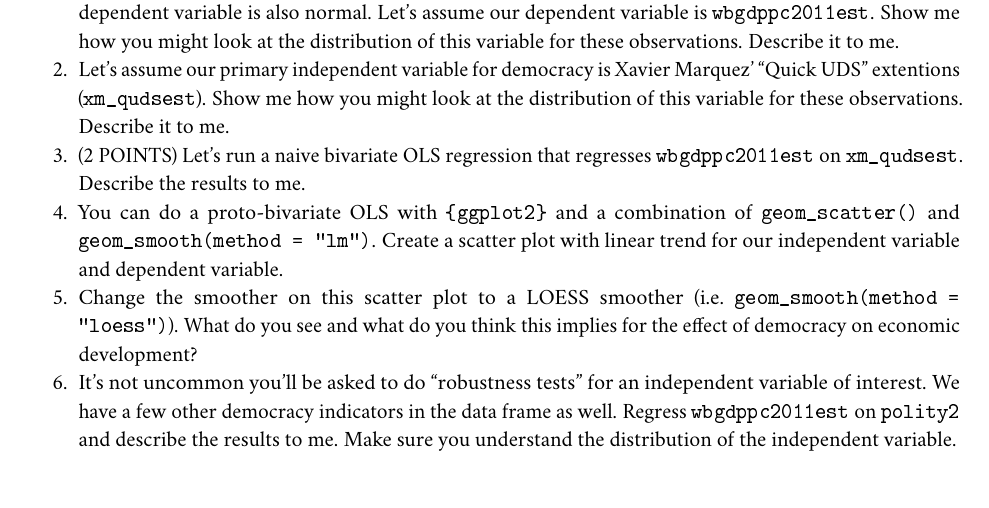
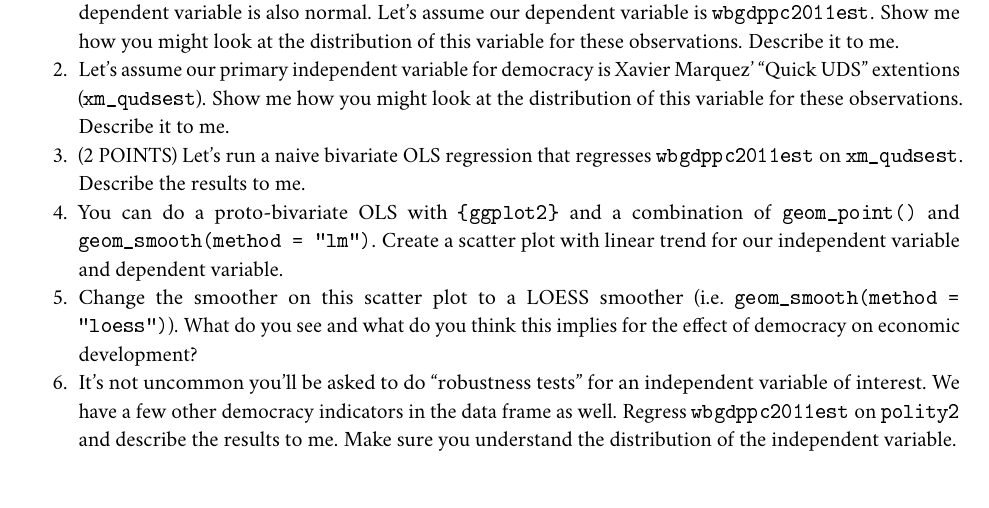
Before and after one commit to svmiller/eh6105, an R Markdown document (problem-sets/3/eh6105-ps3.Rmd): part of page 2 of 3, cut so that both start at the same text. The pictures show the output file problem-sets/3/eh6105-ps3.pdf that the author committed with the source.

Commit message:
fdsfdsfdsafdsfasdfjifadfjdjfldsjafdsjf;a

```diff
--- a/problem-sets/3/eh6105-ps3.Rmd
+++ b/problem-sets/3/eh6105-ps3.Rmd
@@ -62,7 +62,7 @@ Answer these questions. A successful answer of these question must include the R
 1. It is not a formal assumption of OLS that the dependent variable is normally distributed, but the normality assumption for the conditional distribution of errors wants to imply the marginal distribution of the dependent variable is also normal. Let's assume our dependent variable is `wbgdppc2011est`. Show me how you might look at the distribution of this variable for these observations. Describe it to me.
 2. Let's assume our primary independent variable for democracy is Xavier Marquez' "Quick UDS" extentions (`xm_qudsest`).  Show me how you might look at the distribution of this variable for these observations. Describe it to me.
 3.  (2 POINTS) Let's run a naive bivariate OLS regression that regresses `wbgdppc2011est` on `xm_qudsest`. Describe the results to me.
-4. You can do a proto-bivariate OLS with `{ggplot2}` and a combination of `geom_scatter()` and `geom_smooth(method = "lm")`. Create a scatter plot with linear trend for our independent variable and dependent variable.
+4. You can do a proto-bivariate OLS with `{ggplot2}` and a combination of `geom_point()` and `geom_smooth(method = "lm")`. Create a scatter plot with linear trend for our independent variable and dependent variable.
 5. Change the smoother on this scatter plot to a LOESS smoother (i.e. `geom_smooth(method = "loess")`). What do you see and what do you think this implies for the effect of democracy on economic development?
 6. It's not uncommon you'll be asked to do "robustness tests" for an independent variable of interest. We have a few other democracy indicators in the data frame as well. Regress `wbgdppc2011est` on `polity2` and describe the results to me. Make sure you understand the distribution of the independent variable.
 7. Regress `wbgdppc2011est` on `v2x_polyarchy` and describe the results to me. Make sure you understand the distribution of the independent variable.
```
Also changed, not shown: problem-sets/3/eh6105-ps3.pdf.
